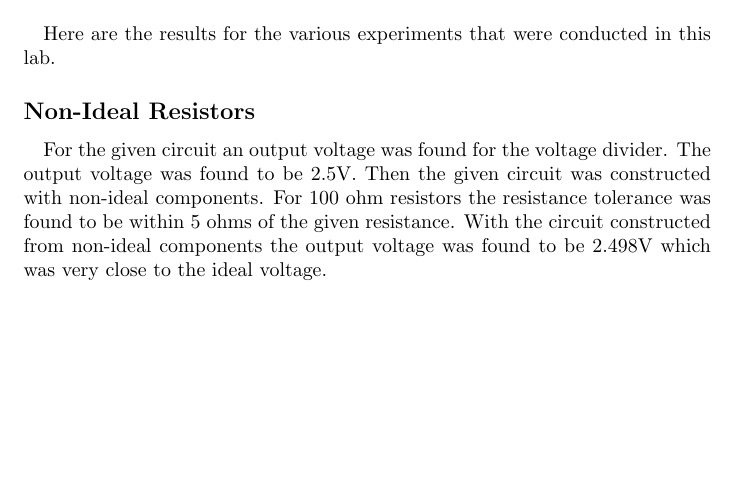
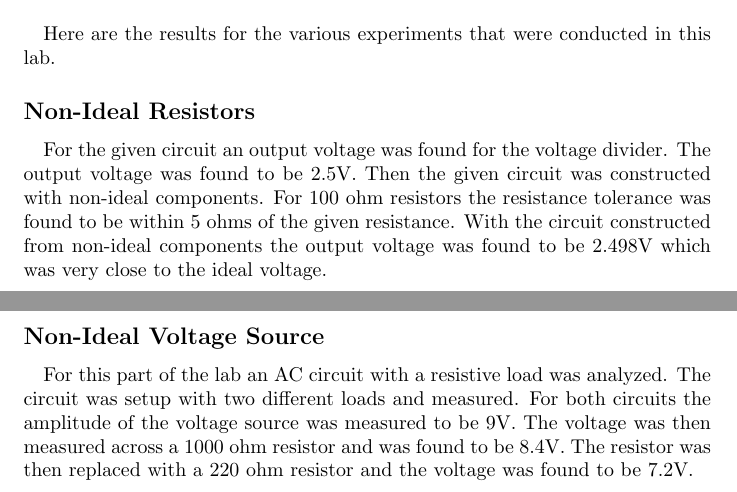
Before and after one commit to radiian/engr202, a LaTeX document (lab3writeup.tex): part of the page before the commit and two parts of pages 1 and 2 of 2 after it, the two joined at a grey line, cut so that both start at the same text, the shorter picture padded with empty space. Compiled offline with pdfLaTeX.

Commit message:
Continual editing

```diff
--- a/lab3writeup.tex
+++ b/lab3writeup.tex
@@ -33,5 +33,11 @@ Here are the results for the various experiments that were conducted in this lab
 For the given circuit an output voltage was found for the voltage divider. The output voltage was found to be 2.5V. Then the given circuit was constructed with
 non-ideal components. For 100 ohm resistors the resistance tolerance was found to be within 5 ohms of the given resistance. With the circuit constructed from
 non-ideal components the output voltage was found to be 2.498V which was very close to the ideal voltage.
+
+\subsection*{Non-Ideal Voltage Source}
+\paragraph{}
+For this part of the lab an AC circuit with a resistive load was analyzed. The circuit was setup with two different loads and measured. For both circuits the
+amplitude of the voltage source was measured to be 9V. The voltage was then measured across a 1000 ohm resistor and was found to be 8.4V. The resistor was then
+replaced with a 220 ohm resistor and the voltage was found to be 7.2V.
 %END ZACH
 \end{document}
```
Also changed, not shown: lab3writeup.pdf.
